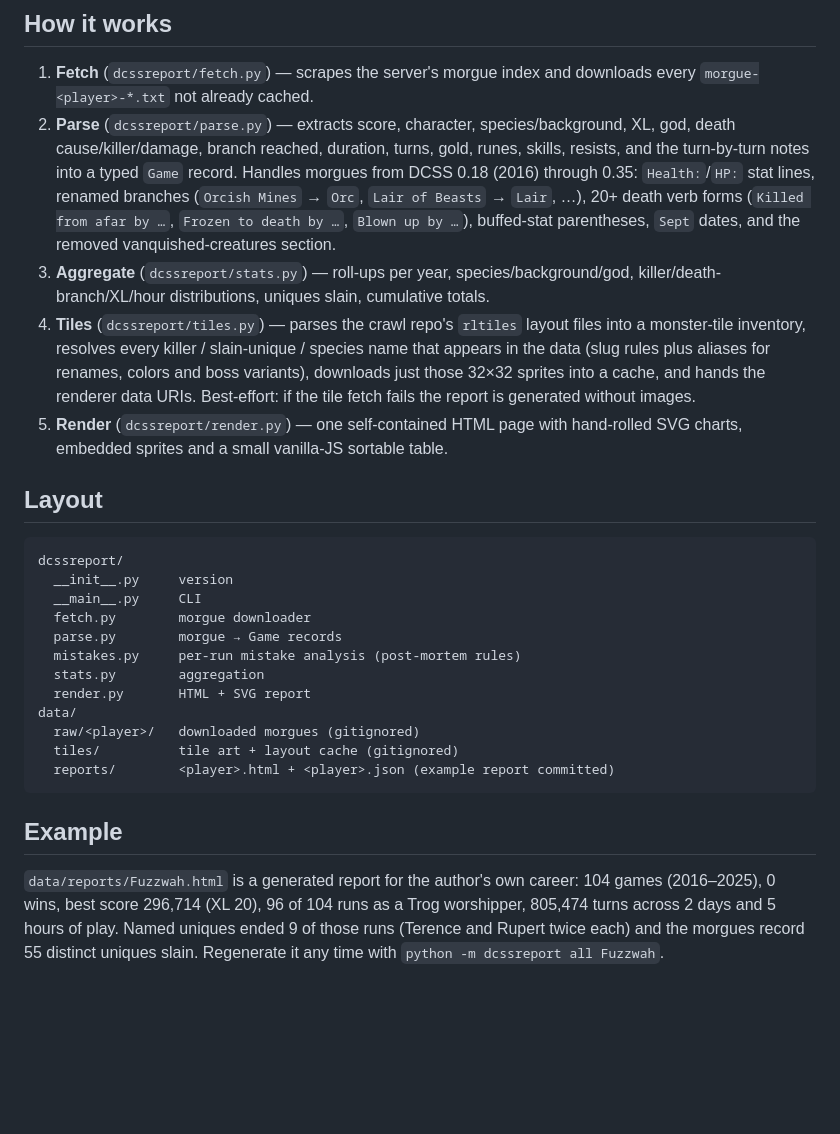
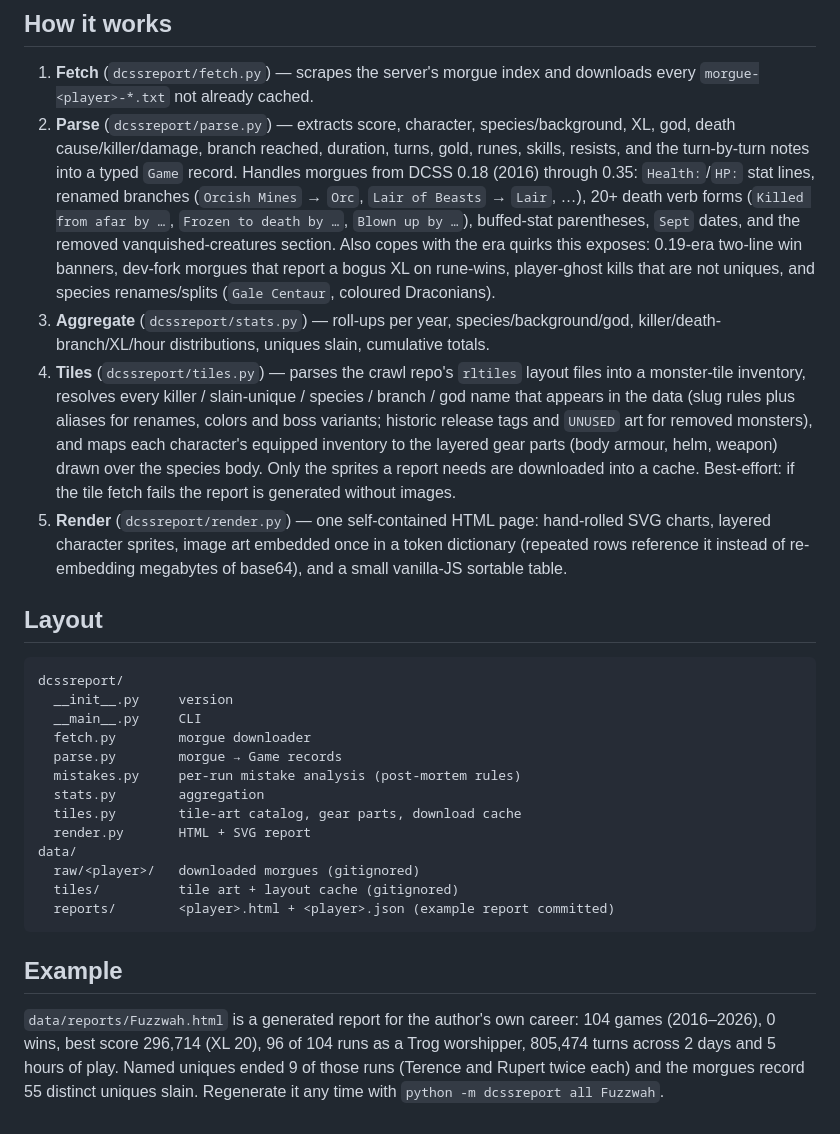
Before and after one commit to Fuzzwah/dcss-morgue-report, a Markdown page: README.md, the part around one of its changes. Drawn GitHub-style; blank space fills up the shorter version.

```diff
--- a/README.md
+++ b/README.md
@@ -84,16 +92,23 @@ python -m dcssreport all    <player> [options for both]
    (2016) through 0.35: `Health:`/`HP:` stat lines, renamed branches
    (`Orcish Mines` → `Orc`, `Lair of Beasts` → `Lair`, …), 20+ death verb forms
    (`Killed from afar by …`, `Frozen to death by …`, `Blown up by …`), buffed-stat
-   parentheses, `Sept` dates, and the removed vanquished-creatures section.
+   parentheses, `Sept` dates, and the removed vanquished-creatures section. Also copes
+   with the era quirks this exposes: 0.19-era two-line win banners, dev-fork morgues that
+   report a bogus XL on rune-wins, player-ghost kills that are not uniques, and species
+   renames/splits (`Gale Centaur`, coloured Draconians).
 3. **Aggregate** (`dcssreport/stats.py`) — roll-ups per year, species/background/god,
    killer/death-branch/XL/hour distributions, uniques slain, cumulative totals.
 4. **Tiles** (`dcssreport/tiles.py`) — parses the crawl repo's `rltiles` layout files into
-   a monster-tile inventory, resolves every killer / slain-unique / species name that
-   appears in the data (slug rules plus aliases for renames, colors and boss variants),
-   downloads just those 32×32 sprites into a cache, and hands the renderer data URIs.
-   Best-effort: if the tile fetch fails the report is generated without images.
-5. **Render** (`dcssreport/render.py`) — one self-contained HTML page with hand-rolled
-   SVG charts, embedded sprites and a small vanilla-JS sortable table.
+   a monster-tile inventory, resolves every killer / slain-unique / species / branch / god
+   name that appears in the data (slug rules plus aliases for renames, colors and boss
+   variants; historic release tags and `UNUSED` art for removed monsters), and maps each
+   character's equipped inventory to the layered gear parts (body armour, helm, weapon)
+   drawn over the species body. Only the sprites a report needs are downloaded into a
+   cache. Best-effort: if the tile fetch fails the report is generated without images.
+5. **Render** (`dcssreport/render.py`) — one self-contained HTML page: hand-rolled SVG
+   charts, layered character sprites, image art embedded once in a token dictionary
+   (repeated rows reference it instead of re-embedding megabytes of base64), and a small
+   vanilla-JS sortable table.
 
 ## Layout
 
@@ -105,6 +120,7 @@ dcssreport/
   parse.py        morgue → Game records
   mistakes.py     per-run mistake analysis (post-mortem rules)
   stats.py        aggregation
+  tiles.py        tile-art catalog, gear parts, download cache
   render.py       HTML + SVG report
 data/
   raw/<player>/   downloaded morgues (gitignored)
@@ -115,7 +131,7 @@ data/
 ## Example
 
 `data/reports/Fuzzwah.html` is a generated report for the author's own career:
-104 games (2016–2025), 0 wins, best score 296,714 (XL 20), 96 of 104 runs as a Trog
+104 games (2016–2026), 0 wins, best score 296,714 (XL 20), 96 of 104 runs as a Trog
 worshipper, 805,474 turns across 2 days and 5 hours of play. Named uniques ended 9 of
 those runs (Terence and Rupert twice each) and the morgues record 55 distinct uniques
 slain. Regenerate it any time with `python -m dcssreport all Fuzzwah`.
```
Also changed, not shown: other parts of README.md (+26 -18 lines).
